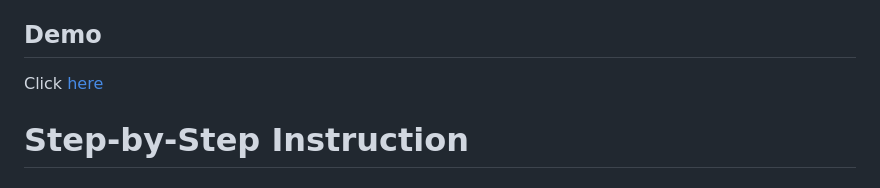
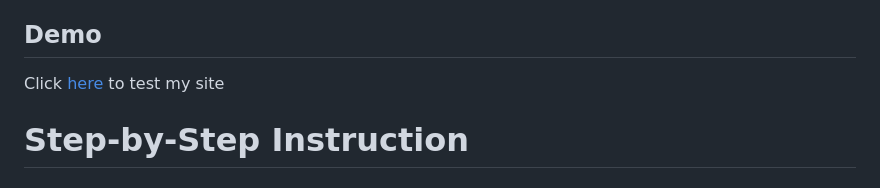
Before and after one commit to saymekh/Color-changer, a Markdown page: README.md, the part around the change. Drawn GitHub-style.

```diff
--- a/README.md
+++ b/README.md
@@ -6,7 +6,7 @@ changes when hovering over the text.
 
 ## Demo
 
-Click [here](https://saymekh.github.io/Color-changer/)
+Click [here](https://saymekh.github.io/Color-changer/) to test my site
 
 
 # Step-by-Step Instruction
```
